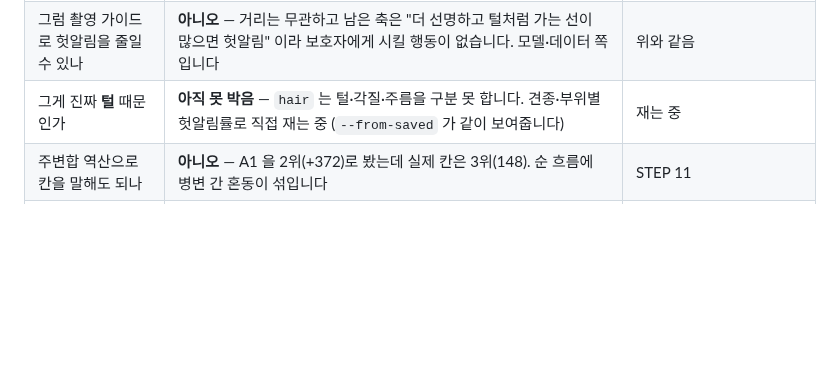
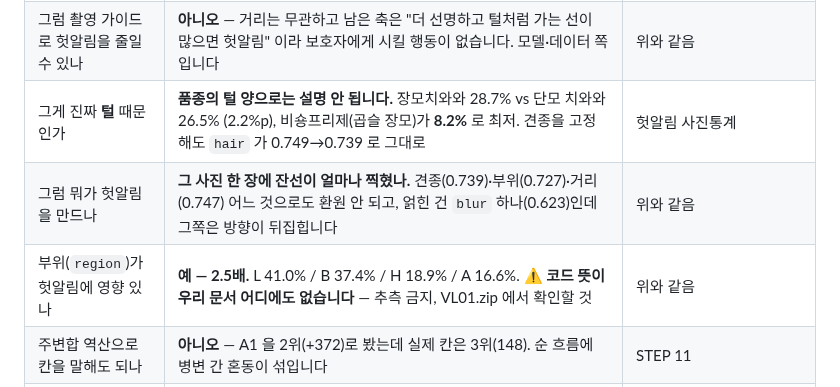
Before and after one commit to gayeoniee/deeplearning_test, a Markdown page: CLAUDE.md, the part around the change. Drawn GitHub-style; blank space fills up the shorter version.

```diff
--- a/CLAUDE.md
+++ b/CLAUDE.md
@@ -243,7 +243,9 @@ AI Hub 데이터는 **재배포 금지**입니다. `.gitignore` 가 막고 있
 | 놓친 병변에 공통점이 있나 | **아니오** — 6개 값 전부 문턱 아래 (n=186) | 위와 같음 |
 | 촬영 거리(가까이 찍음)가 헛알림 원인인가 | **아니오 — 기각.** `area` AUROC 0.462, `blur`/`hair` 와의 상관 −0.043/−0.067. 빼도 `hair` 가 0.749→0.747 로 그대로 | 헛알림 사진통계 |
 | 그럼 촬영 가이드로 헛알림을 줄일 수 있나 | **아니오** — 거리는 무관하고 남은 축은 "더 선명하고 털처럼 가는 선이 많으면 헛알림" 이라 보호자에게 시킬 행동이 없습니다. 모델·데이터 쪽입니다 | 위와 같음 |
-| 그게 진짜 **털** 때문인가 | **아직 못 박음** — `hair` 는 털·각질·주름을 구분 못 합니다. 견종·부위별 헛알림률로 직접 재는 중 (`--from-saved` 가 같이 보여줍니다) | 재는 중 |
+| 그게 진짜 **털** 때문인가 | **품종의 털 양으로는 설명 안 됩니다.** 장모치와와 28.7% vs 단모 치와와 26.5% (2.2%p), 비숑프리제(곱슬 장모)가 **8.2%** 로 최저. 견종을 고정해도 `hair` 가 0.749→0.739 로 그대로 | 헛알림 사진통계 |
+| 그럼 뭐가 헛알림을 만드나 | **그 사진 한 장에 잔선이 얼마나 찍혔나.** 견종(0.739)·부위(0.727)·거리(0.747) 어느 것으로도 환원 안 되고, 얽힌 건 `blur` 하나(0.623)인데 그쪽은 방향이 뒤집힙니다 | 위와 같음 |
+| 부위(`region`)가 헛알림에 영향 있나 | **예 — 2.5배.** L 41.0% / B 37.4% / H 18.9% / A 16.6%. ⚠️ **코드 뜻이 우리 문서 어디에도 없습니다** — 추측 금지, VL01.zip 에서 확인할 것 | 위와 같음 |
 | 주변합 역산으로 칸을 말해도 되나 | **아니오** — A1 을 2위(+372)로 봤는데 실제 칸은 3위(148). 순 흐름에 병변 간 혼동이 섞입니다 | STEP 11 |
 | 오류가 한 클래스에 몰리나 | **예 — A2.** 오탐(FP) 966 + 미탐(FN) 452 = 1,418 (2위 A7 1,113). 놓친 병변의 55.6% 도 A2. ⚠️ 원인은 아직 미측정 | STEP 11 |
 | 같은 설정을 두 번 돌리면 얼마나 다른가 | **macro-F1 0.4862 vs 0.5024 (±0.016), 배율 하락 15.1% vs 12.6%.** 시드까지 같아도 GPU 가 결정론적이지 않습니다 | STEP 12·13 |
```
Also changed, not shown: docs/results/헛알림_사진통계_실측.md (+62 -16 lines).
